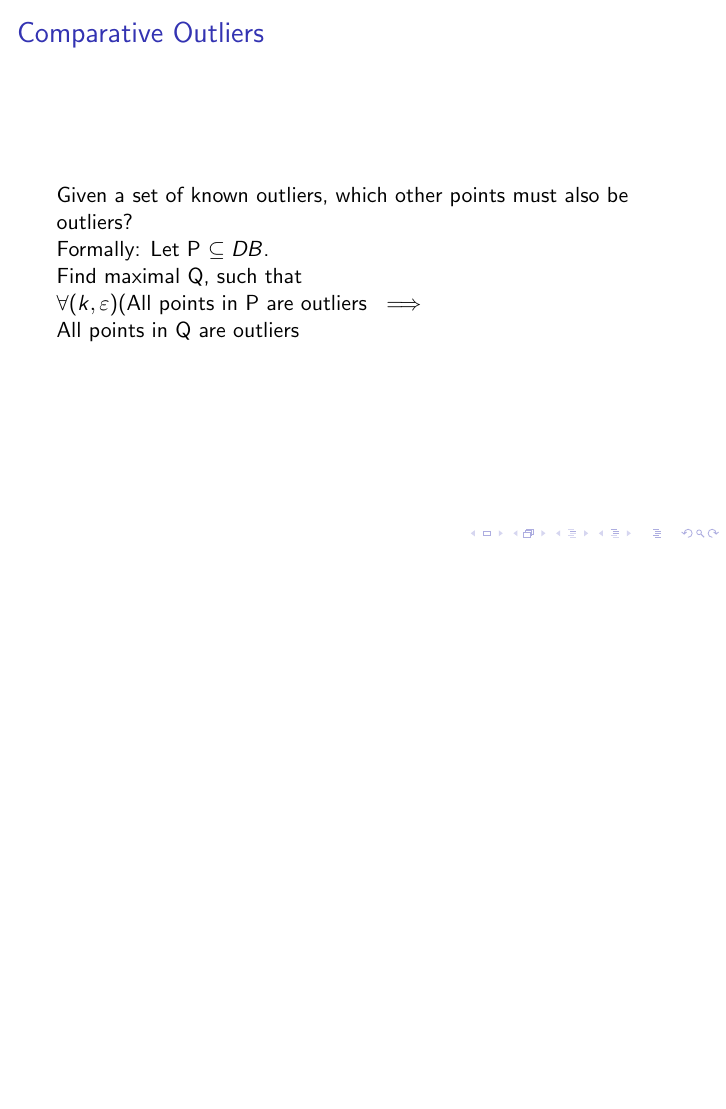
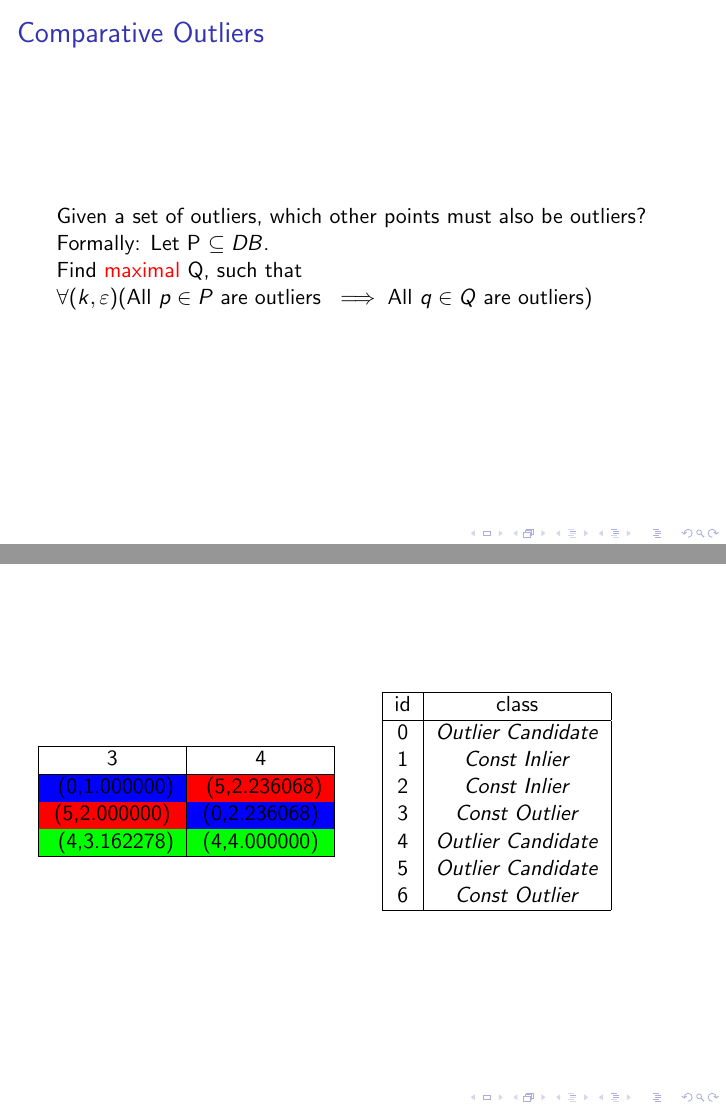
Before and after one commit to matthhan/onion-seminar-paper, LaTeX slides (pres/pres.tex): page 33 of 33 before the commit and pages 34 and 36 of 39 after it, the two joined at a grey line, the shorter picture padded with empty space. Compiled offline with pdfLaTeX.

Commit message:
Worked on presentation

```diff
--- a/pres/pres.tex
+++ b/pres/pres.tex
@@ -394,12 +394,75 @@
     \end{center}
     Guessing is one way to find a parameter setting. Should there be others?
     \end{frame}
+\section{Comparative Outliers}
     \begin{frame}{Comparative Outliers}
-        Given a set of known outliers, which other points must also be outliers?
+        Given a set of outliers, which other points must also be outliers?
 
         Formally: Let P $\subseteq DB$.
 
-        Find maximal Q, such that
+        Find \alert<2>{maximal} Q, such that
 
-        $\forall (k,\varepsilon) (\text{All points in P are outliers } \implies \text{All points in Q are outliers}$
+        $\forall (k,\varepsilon) (\text{All } p \in P \text{ are outliers } \implies \text{All } q \in Q \text{ are outliers})$
     \end{frame}
+    \begin{frame}
+    \only<1>{
+        \begin{columns}
+            \begin{column}{.5\textwidth}
+                \begin{tabular}{|c|c|}
+                    \hline
+                    3 & 4 \\
+                    \hline
+                    (0,1.000000) &  (5,2.236068) \\
+                    (5,2.000000) &  (0,2.236068) \\
+                    (4,3.162278) &  (4,4.000000) \\
+                    \hline
+                \end{tabular}
+            \end{column}
+            \begin{column}{.5\textwidth}
+                \begin{tabular}{|c|c|}
+                    \hline
+                    id & class \\
+                    \hline
+                    0 & \textit{Outlier Candidate} \\
+                    1 & \textit{Const Inlier} \\
+                    2 & \textit{Const Inlier} \\
+                    3 & \textit{Const Outlier} \\
+                    4 & \textit{Outlier Candidate} \\
+                    5 & \textit{Outlier Candidate} \\
+                    6 & \textit{Const Outlier} \\
+                    \hline
+                \end{tabular}
+            \end{column}
+        \end{columns}
+    }
+    \only<2>{
+        \begin{columns}
+            \begin{column}{.5\textwidth}
+                \begin{tabular}{|c|c|}
+                    \hline
+                    3 & 4 \\
+                    \hline
+                    \cellcolor{blue} (0,1.000000) & \cellcolor{red} (5,2.236068) \\
+                    (5,2.000000)\cellcolor{red} &  \cellcolor{blue}(0,2.236068) \\
+                    \cellcolor{green} (4,3.162278) &  \cellcolor{green}(4,4.000000) \\
+                    \hline
+                \end{tabular}
+            \end{column}
+            \begin{column}{.5\textwidth}
+                \begin{tabular}{|c|c|}
+                    \hline
+                    id & class \\
+                    \hline
+                    0 & \textit{Outlier Candidate} \\
+                    1 & \textit{Const Inlier} \\
+                    2 & \textit{Const Inlier} \\
+                    3 & \textit{Const Outlier} \\
+                    4 & \textit{Outlier Candidate} \\
+                    5 & \textit{Outlier Candidate} \\
+                    6 & \textit{Const Outlier} \\
+                    \hline
+                \end{tabular}
+            \end{column}
+        \end{columns}
+    }
+    \end{frame}
```
Also changed, not shown: pres/pres.tex (91 more changed lines).
